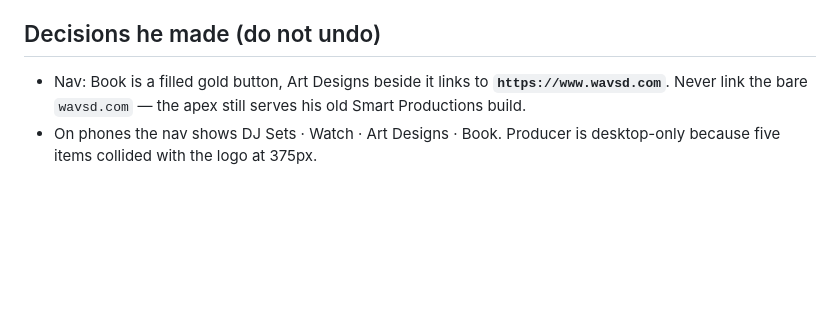
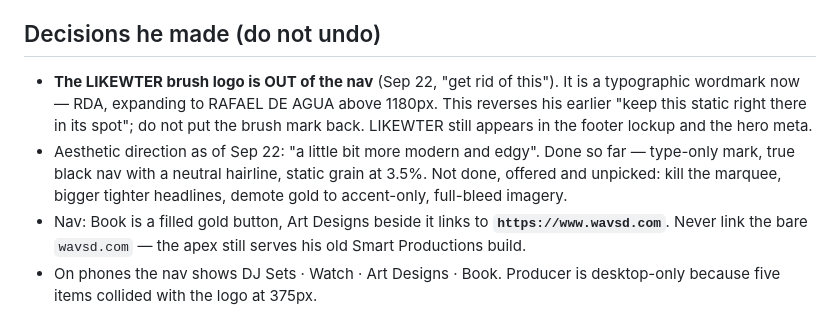
Before and after one commit to likewaterH20/rafael-de-agua-epk, a Markdown page: HANDOFF.md, the part around the change. Drawn GitHub-style; blank space fills up the shorter version.

Commit message:
HANDOFF: the brush mark is out, aesthetic direction and what is still on the table
Co-Authored-By: Claude Opus 5 <noreply@anthropic.com>

```diff
--- a/HANDOFF.md
+++ b/HANDOFF.md
@@ -92,6 +92,8 @@ Owed by Rafael:
 
 ## Decisions he made (do not undo)
 
+- **The LIKEWTER brush logo is OUT of the nav** (Sep 22, "get rid of this"). It is a typographic wordmark now — RDA, expanding to RAFAEL DE AGUA above 1180px. This reverses his earlier "keep this static right there in its spot"; do not put the brush mark back. LIKEWTER still appears in the footer lockup and the hero meta.
+- Aesthetic direction as of Sep 22: "a little bit more modern and edgy". Done so far — type-only mark, true black nav with a neutral hairline, static grain at 3.5%. Not done, offered and unpicked: kill the marquee, bigger tighter headlines, demote gold to accent-only, full-bleed imagery.
 - Nav: Book is a filled gold button, Art Designs beside it links to **`https://www.wavsd.com`**. Never link the bare `wavsd.com` — the apex still serves his old Smart Productions build.
 - On phones the nav shows DJ Sets · Watch · Art Designs · Book. Producer is desktop-only because five items collided with the logo at 375px.
 - Producer page is a Coming soon card, his call on Sep 22. Do not restore the works/services/process page without him asking.
```
